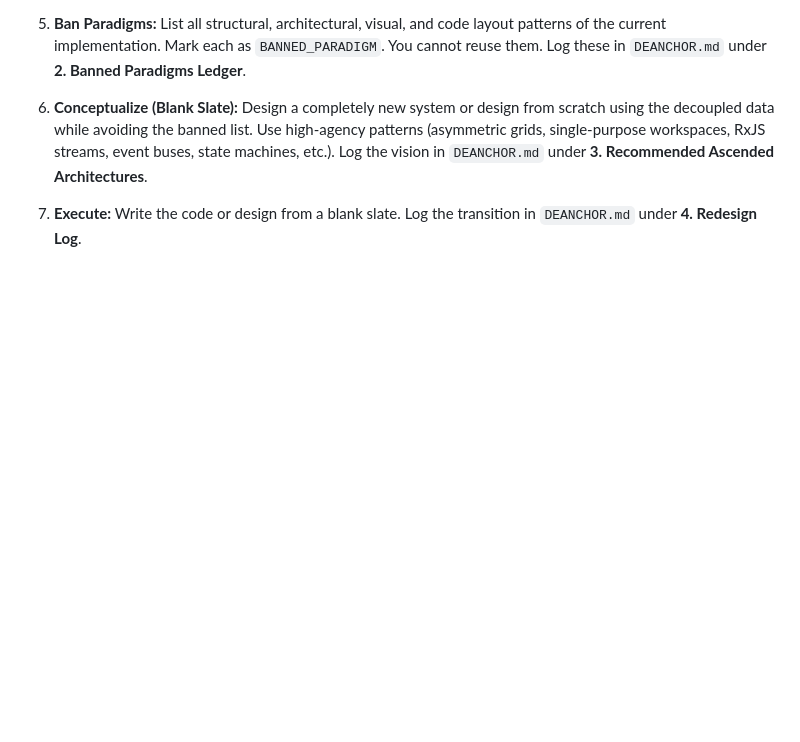
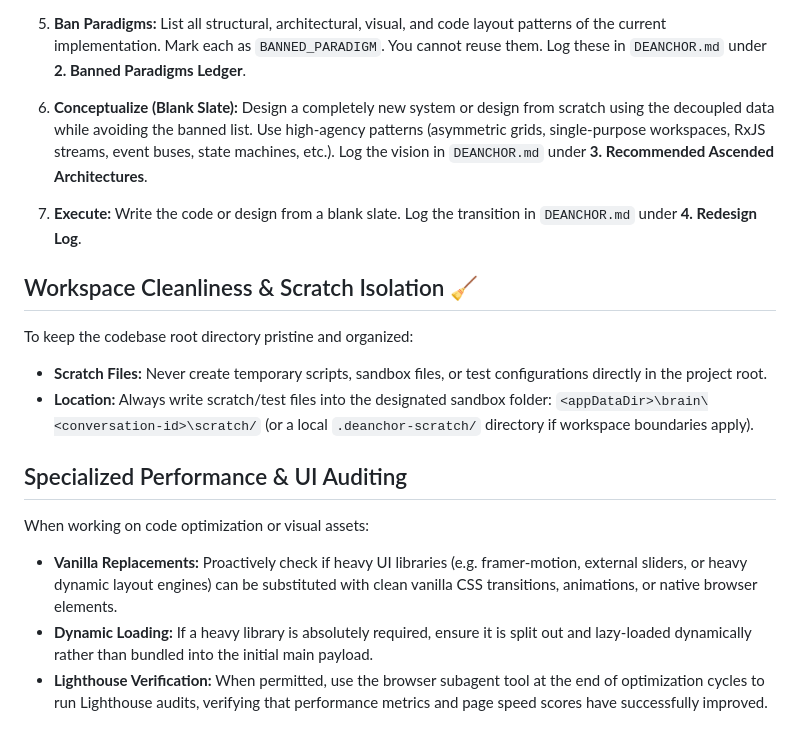
Before and after one commit to muhammadmaroof11/deanchor, a Markdown page: skills/deanchor/SKILL.md, the part around the change. Drawn GitHub-style; blank space fills up the shorter version.

Commit message:
feat: add Lighthouse verification, vanilla UI rules, and scratch isolation guidelines

```diff
--- a/skills/deanchor/SKILL.md
+++ b/skills/deanchor/SKILL.md
@@ -40,3 +40,14 @@ If a `.graphify/` directory or `graph.json` is present in the workspace:
 
 4. **Execute:**
    Write the code or design from a blank slate. Log the transition in `DEANCHOR.md` under **4. Redesign Log**.
+
+## Workspace Cleanliness & Scratch Isolation 🧹
+To keep the codebase root directory pristine and organized:
+- **Scratch Files:** Never create temporary scripts, sandbox files, or test configurations directly in the project root.
+- **Location:** Always write scratch/test files into the designated sandbox folder: `<appDataDir>\brain\<conversation-id>\scratch/` (or a local `.deanchor-scratch/` directory if workspace boundaries apply).
+
+## Specialized Performance & UI Auditing
+When working on code optimization or visual assets:
+- **Vanilla Replacements:** Proactively check if heavy UI libraries (e.g. framer-motion, external sliders, or heavy dynamic layout engines) can be substituted with clean vanilla CSS transitions, animations, or native browser elements.
+- **Dynamic Loading:** If a heavy library is absolutely required, ensure it is split out and lazy-loaded dynamically rather than bundled into the initial main payload.
+- **Lighthouse Verification:** When permitted, use the browser subagent tool at the end of optimization cycles to run Lighthouse audits, verifying that performance metrics and page speed scores have successfully improved.
```
Also changed, not shown: DEANCHOR.md (+1 -1 lines), workflows/antigravity/deanchor-perf.md (+4 -0 lines).
